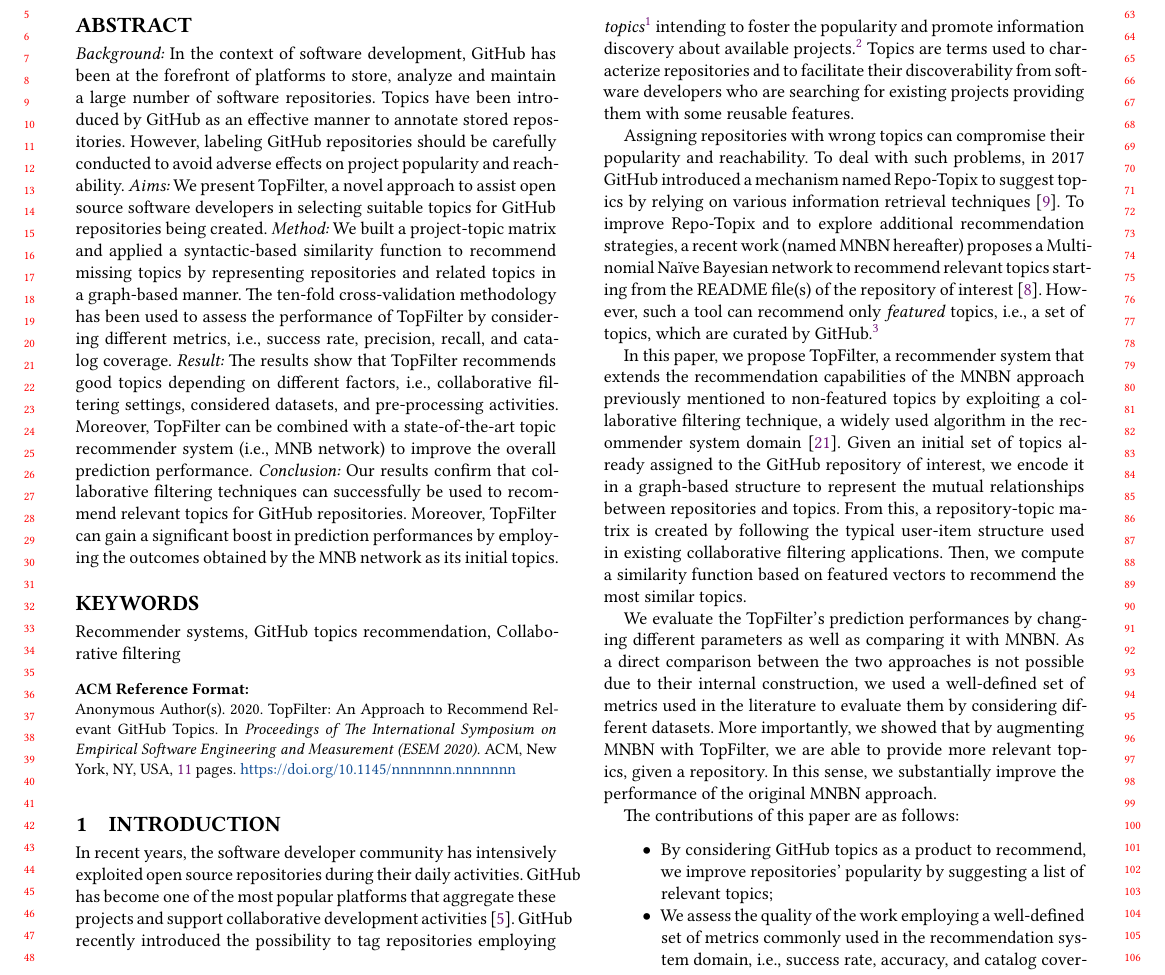
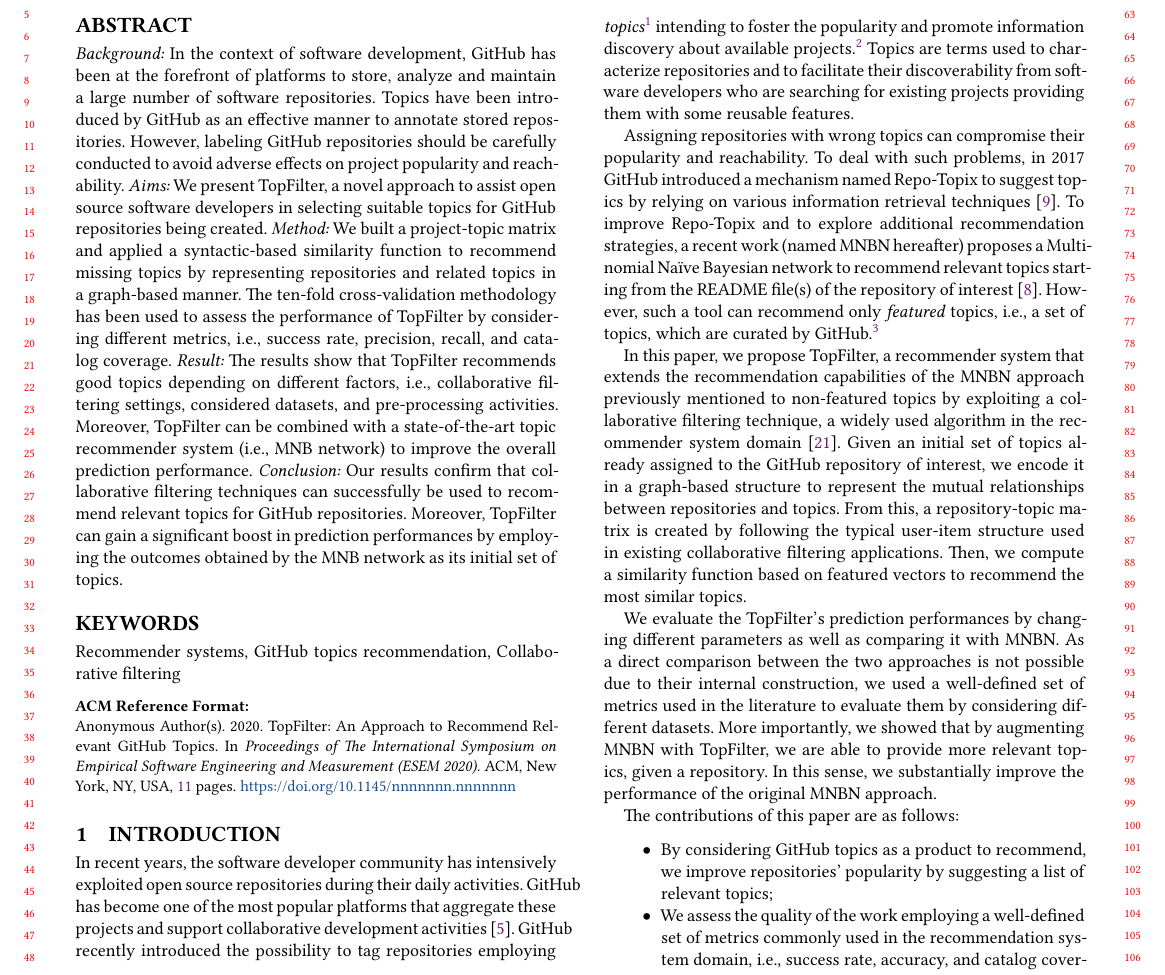
Before and after one commit to MDEGroup/ESEM2020, a LaTeX paper (ESEM2020.tex): part of page 1 of 11, cut so that both start at the same text. Compiled offline with XeLaTeX.

Commit message:
Minor in the abstract

```diff
--- a/ESEM2020.tex
+++ b/ESEM2020.tex
@@ -126,7 +126,9 @@ considered datasets, and pre-processing activities. Moreover, \TF can be combine
 network) to improve the overall prediction performance.
 \textit{Conclusion:} Our results confirm that collaborative filtering
 techniques can successfully be used to recommend relevant topics for GitHub
-repositories. Moreover, \TF can gain a significant boost in prediction performances by employing the outcomes obtained by the MNB network as its initial topics.
+repositories. Moreover, \TF can gain a significant boost in prediction
+performances by employing the outcomes obtained by the MNB network as its
+initial set of topics.
 
 %%Collaborative filtering is a well-founded technique widely used in the
 %%recommendation system domain.
```
